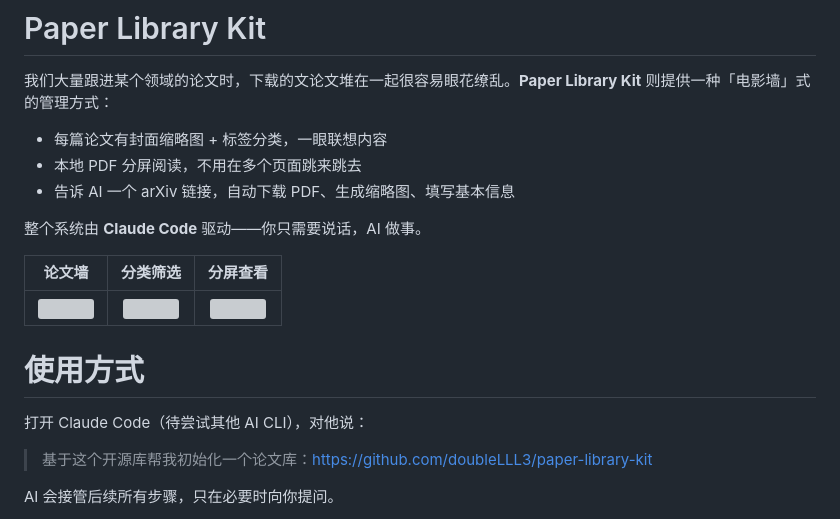
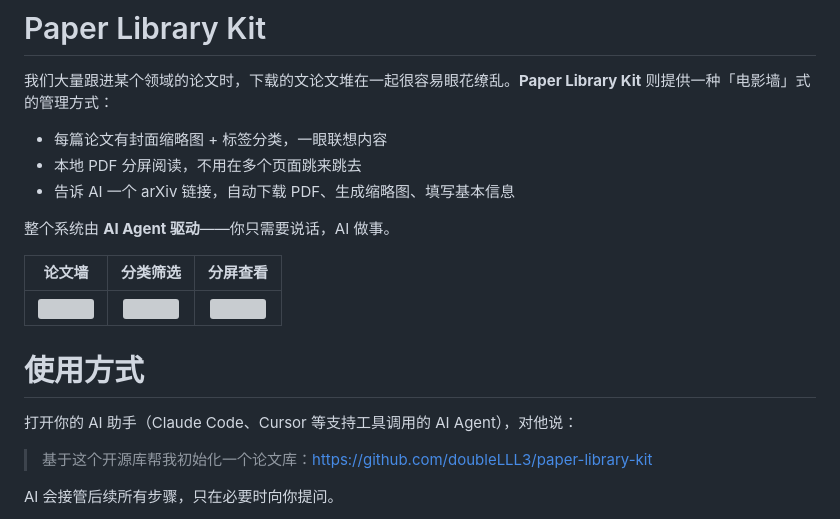
Before and after one commit to doubleLLL3/paper-library-kit, a Markdown page: README.md, the part around the change. Rendered like a GitHub page; grey boxes are pictures that could not be loaded.

```diff
--- a/README.md
+++ b/README.md
@@ -6,14 +6,14 @@
 - 本地 PDF 分屏阅读，不用在多个页面跳来跳去
 - 告诉 AI 一个 arXiv 链接，自动下载 PDF、生成缩略图、填写基本信息
 
-整个系统由 **Claude Code** 驱动——你只需要说话，AI 做事。
+整个系统由 **AI Agent 驱动**——你只需要说话，AI 做事。
 
 | 论文墙 | 分类筛选 | 分屏查看 |
 |:---:|:---:|:---:|
 | ![](docs/1-1.gif) | ![](docs/2-1.gif) | ![](docs/3-1.gif) |
 
 # 使用方式
-打开 Claude Code（待尝试其他 AI CLI），对他说：
+打开你的 AI 助手（Claude Code、Cursor 等支持工具调用的 AI Agent），对他说：
 > 基于这个开源库帮我初始化一个论文库：https://github.com/doubleLLL3/paper-library-kit
 
 AI 会接管后续所有步骤，只在必要时向你提问。
```
Also changed, not shown: CLAUDE.md (+21 -14 lines).
